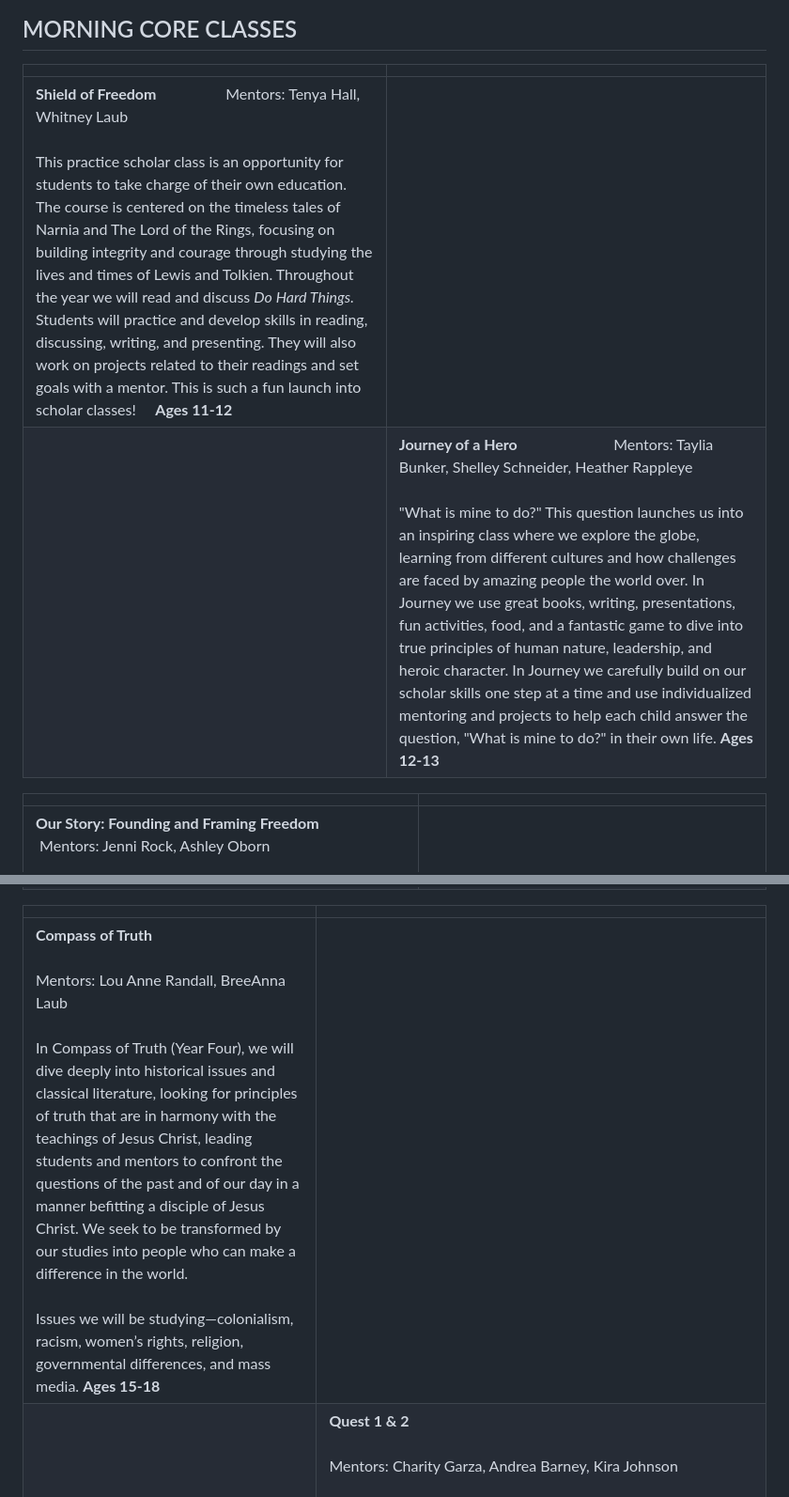
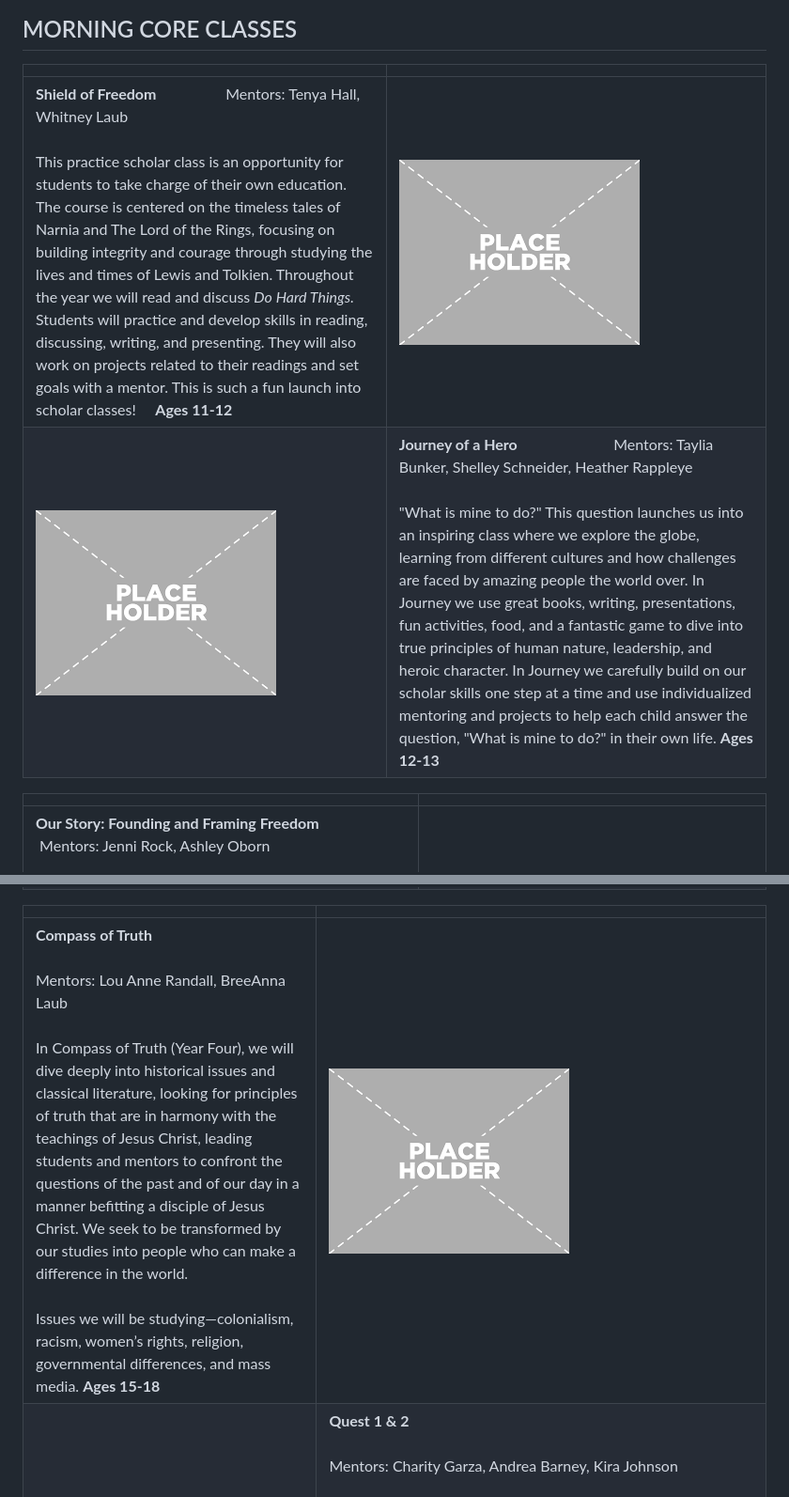
Before and after one commit to wadeplumb/commonwealth-project, a Markdown page: pagesmd/2026-03-19-scholar-core-classes.md, 2 parts joined by grey strips. Shown at 94% size. GitHub-like rendering.

Commit message:
Update pagesmd/2026-03-19-scholar-core-classes.md (via Pages CMS)

```diff
--- a/pagesmd/2026-03-19-scholar-core-classes.md
+++ b/pagesmd/2026-03-19-scholar-core-classes.md
@@ -6,8 +6,8 @@ description: " Core Classes"
 
 |     |     |
 | --- | --- |
-| **Shield of Freedom**                  Mentors: Tenya Hall, Whitney Laub  <br>  <br>This practice scholar class is an opportunity for students to take charge of their own education. The course is centered on the timeless tales of Narnia and The Lord of the Rings, focusing on building integrity and courage through studying the lives and times of Lewis and Tolkien. Throughout the year we will read and discuss _Do Hard Things._ Students will practice and develop skills in reading, discussing, writing, and presenting. They will also work on projects related to their readings and set goals with a mentor. This is such a fun launch into scholar classes!     **Ages 11-12** |     |
-|     | **Journey of a Hero**                         Mentors: Taylia Bunker, Shelley Schneider, Heather Rappleye  <br>  <br>"What is mine to do?" This question launches us into an inspiring class where we explore the globe, learning from different cultures and how challenges are faced by amazing people the world over. In Journey we use great books, writing, presentations, fun activities, food, and a fantastic game to dive into true principles of human nature, leadership, and heroic character. In Journey we carefully build on our scholar skills one step at a time and use individualized mentoring and projects to help each child answer the question, "What is mine to do?" in their own life. **Ages 12-13** |
+| **Shield of Freedom**                  Mentors: Tenya Hall, Whitney Laub  <br>  <br>This practice scholar class is an opportunity for students to take charge of their own education. The course is centered on the timeless tales of Narnia and The Lord of the Rings, focusing on building integrity and courage through studying the lives and times of Lewis and Tolkien. Throughout the year we will read and discuss _Do Hard Things._ Students will practice and develop skills in reading, discussing, writing, and presenting. They will also work on projects related to their readings and set goals with a mentor. This is such a fun launch into scholar classes!     **Ages 11-12** | ![](/images/download.png) |
+| ![](/images/download.png) | **Journey of a Hero**                         Mentors: Taylia Bunker, Shelley Schneider, Heather Rappleye  <br>  <br>"What is mine to do?" This question launches us into an inspiring class where we explore the globe, learning from different cultures and how challenges are faced by amazing people the world over. In Journey we use great books, writing, presentations, fun activities, food, and a fantastic game to dive into true principles of human nature, leadership, and heroic character. In Journey we carefully build on our scholar skills one step at a time and use individualized mentoring and projects to help each child answer the question, "What is mine to do?" in their own life. **Ages 12-13** |
 
 |     |     |
 | --- | --- |
@@ -16,5 +16,5 @@ description: " Core Classes"
 
 |     |     |
 | --- | --- |
-| **Compass of Truth**            <br>  <br>Mentors: Lou Anne Randall, BreeAnna Laub  <br>  <br>In Compass of Truth (Year Four), we will dive deeply into historical issues and classical literature, looking for principles of truth that are in harmony with the teachings of Jesus Christ, leading students and mentors to confront the questions of the past and of our day in a manner befitting a disciple of Jesus Christ. We seek to be transformed by our studies into people who can make a difference in the world.  <br>  <br>Issues we will be studying—colonialism, racism, women’s rights, religion, governmental differences, and mass media. **Ages 15-18** |     |
+| **Compass of Truth**            <br>  <br>Mentors: Lou Anne Randall, BreeAnna Laub  <br>  <br>In Compass of Truth (Year Four), we will dive deeply into historical issues and classical literature, looking for principles of truth that are in harmony with the teachings of Jesus Christ, leading students and mentors to confront the questions of the past and of our day in a manner befitting a disciple of Jesus Christ. We seek to be transformed by our studies into people who can make a difference in the world.  <br>  <br>Issues we will be studying—colonialism, racism, women’s rights, religion, governmental differences, and mass media. **Ages 15-18** | ![](/images/download.png) |
 | ![](/images/IMG_2126.jpeg) | **Quest 1 & 2**           <br>  <br>Mentors: Charity Garza, Andrea Barney, Kira Johnson  <br>  <br>Think you’re ready to level up? Quest 1 & 2 is not your average class—it’s a full-on experience designed to push you, shape you, and help you become the kind of leader who actually makes a difference. Through writing, speaking, document studies, discussions, simulations, games, etc. you will grow leaps and bounds. In this advanced, year-long course you will explore the lives of six influential leaders; people like Patrick Henry, Martin Luther, and Abigail Adams. Students will learn to read with purpose, speak with confidence, break down complex ideas, and write with power in a way that actually matters. You’ll develop the skills of a true Statesman—someone who knows how to lead with integrity, stand up for what’s right, and inspire others to do the same.    **Ages 15-18** |
```
